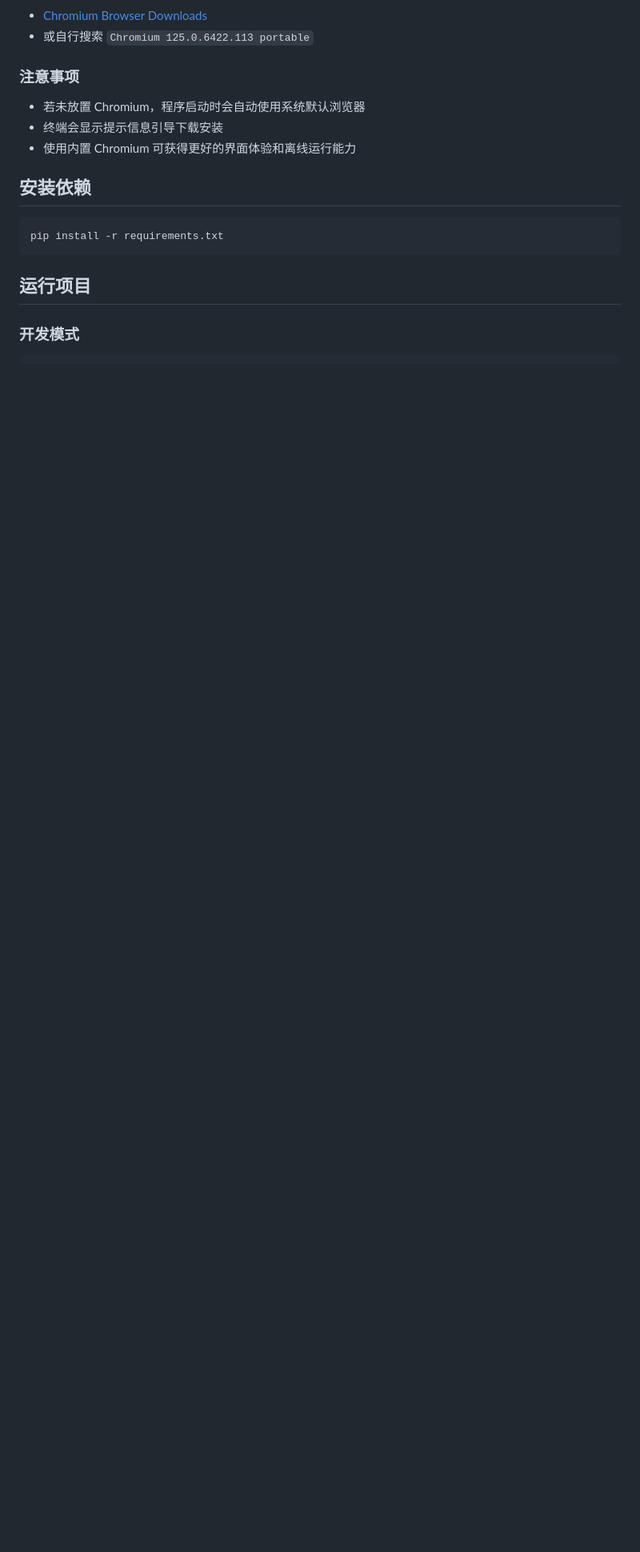
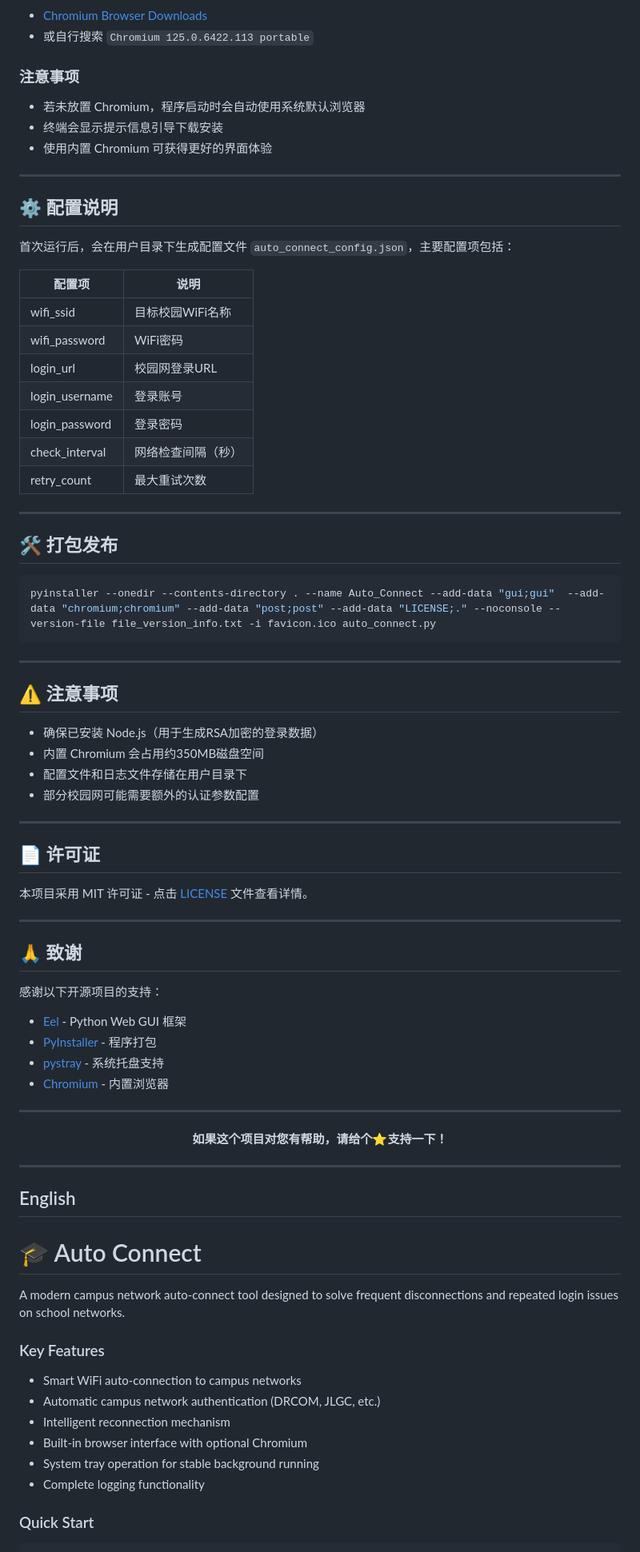
Before and after one commit to Aurorp1g/Auto_Connect, a Markdown page: README.md, the part around one of its changes. Shown at 80% size. GitHub-like rendering; blank space fills up the shorter version.

````diff
--- a/README.md
+++ b/README.md
@@ -79,16 +154,81 @@ chromium/
 
 - 若未放置 Chromium，程序启动时会自动使用系统默认浏览器
 - 终端会显示提示信息引导下载安装
-- 使用内置 Chromium 可获得更好的界面体验和离线运行能力
+- 使用内置 Chromium 可获得更好的界面体验
 
-## 安装依赖
+---
+
+## ⚙️ 配置说明
+
+首次运行后，会在用户目录下生成配置文件 `auto_connect_config.json`，主要配置项包括：
+
+| 配置项 | 说明 |
+|--------|------|
+| wifi_ssid | 目标校园WiFi名称 |
+| wifi_password | WiFi密码 |
+| login_url | 校园网登录URL |
+| login_username | 登录账号 |
+| login_password | 登录密码 |
+| check_interval | 网络检查间隔（秒） |
+| retry_count | 最大重试次数 |
+
+---
+
+## 🛠️ 打包发布
 
 ```bash
-pip install -r requirements.txt
+pyinstaller --onedir --contents-directory . --name Auto_Connect --add-data "gui;gui"  --add-data "chromium;chromium" --add-data "post;post" --add-data "LICENSE;." --noconsole --version-file file_version_info.txt -i favicon.ico auto_connect.py
 ```
 
-## 运行项目
+---
 
-### 开发模式
+## ⚠️ 注意事项
 
+- 确保已安装 Node.js（用于生成RSA加密的登录数据）
+- 内置 Chromium 会占用约350MB磁盘空间
+- 配置文件和日志文件存储在用户目录下
+- 部分校园网可能需要额外的认证参数配置
+
+---
+
+## 📄 许可证
+
+本项目采用 MIT 许可证 - 点击 [LICENSE](LICENSE) 文件查看详情。
+
+---
+
+## 🙏 致谢
+
+感谢以下开源项目的支持：
+
+- [Eel](https://github.com/python-eel/Eel) - Python Web GUI 框架
+- [PyInstaller](https://github.com/pyinstaller/pyinstaller) - 程序打包
+- [pystray](https://github.com/moses-palmer/pystray) - 系统托盘支持
+- [Chromium](https://www.chromium.org/) - 内置浏览器
+
+---
+
+ <div align="center">
+
+ **如果这个项目对您有帮助，请给个⭐️支持一下！**
+
+ </div>
+
+ ---
+
+## English
+
+# 🎓 Auto Connect
+
+A modern campus network auto-connect tool designed to solve frequent disconnections and repeated login issues on school networks.
+
+### Key Features
+- Smart WiFi auto-connection to campus networks
+- Automatic campus network authentication (DRCOM, JLGC, etc.)
+- Intelligent reconnection mechanism
+- Built-in browser interface with optional Chromium
+- System tray operation for stable background running
+- Complete logging functionality
+
+### Quick Start
 ```bash
````
Also changed, not shown: other parts of README.md (+125 -71 lines), README_img/control.png (added).
